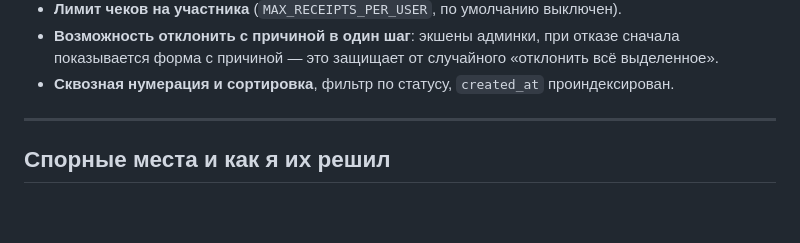
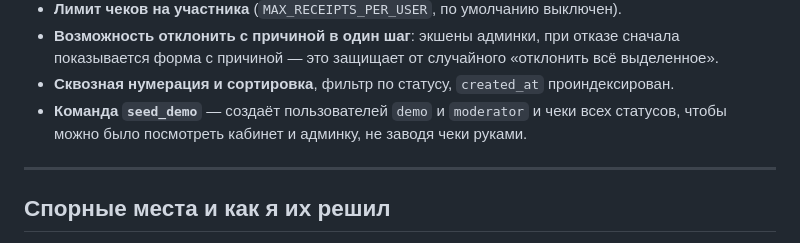
Before and after one commit to GuardianPegasus/check-luck, a Markdown page: README.md, the part around the change. GitHub-like rendering; blank space fills up the shorter version.

Commit message:
docs: отметил seed_demo в разделе «сверх задания»
Задание просит перечислить в README всё, что сделано сверх него, —
«так мы точно ничего не пропустим при проверке». Команда seed_demo была
описана в быстром старте, но в этом списке пропущена.

```diff
--- a/README.md
+++ b/README.md
@@ -170,6 +170,9 @@ docker-compose.yml, Dockerfile, .env.example
   всё выделенное».
 * **Сквозная нумерация и сортировка**, фильтр по статусу, `created_at`
   проиндексирован.
+* **Команда `seed_demo`** — создаёт пользователей `demo` и `moderator` и чеки
+  всех статусов, чтобы можно было посмотреть кабинет и админку, не заводя
+  чеки руками.
 
 ---
 
```
